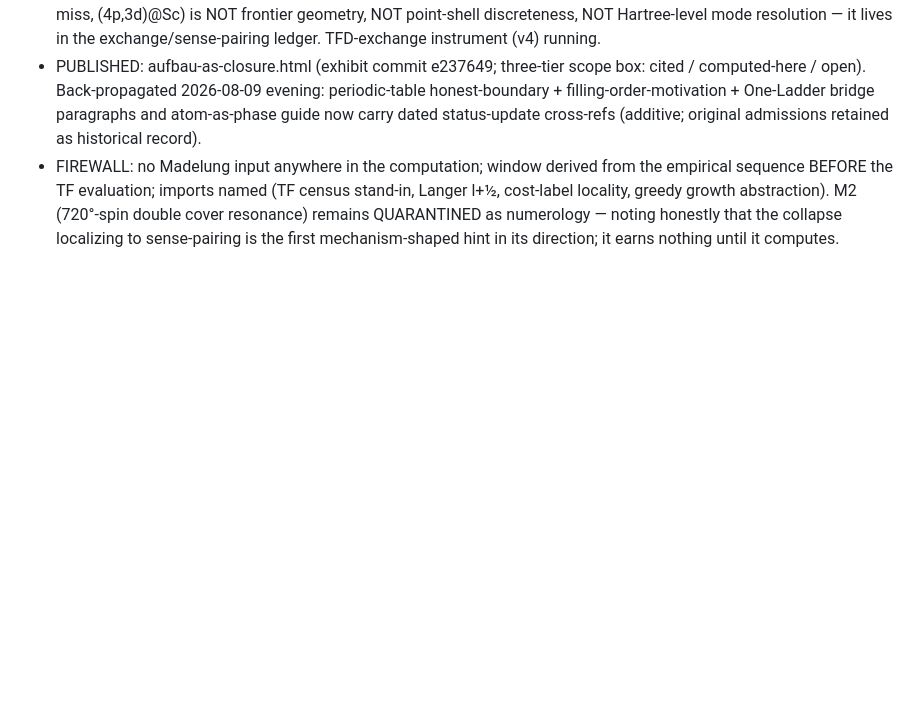
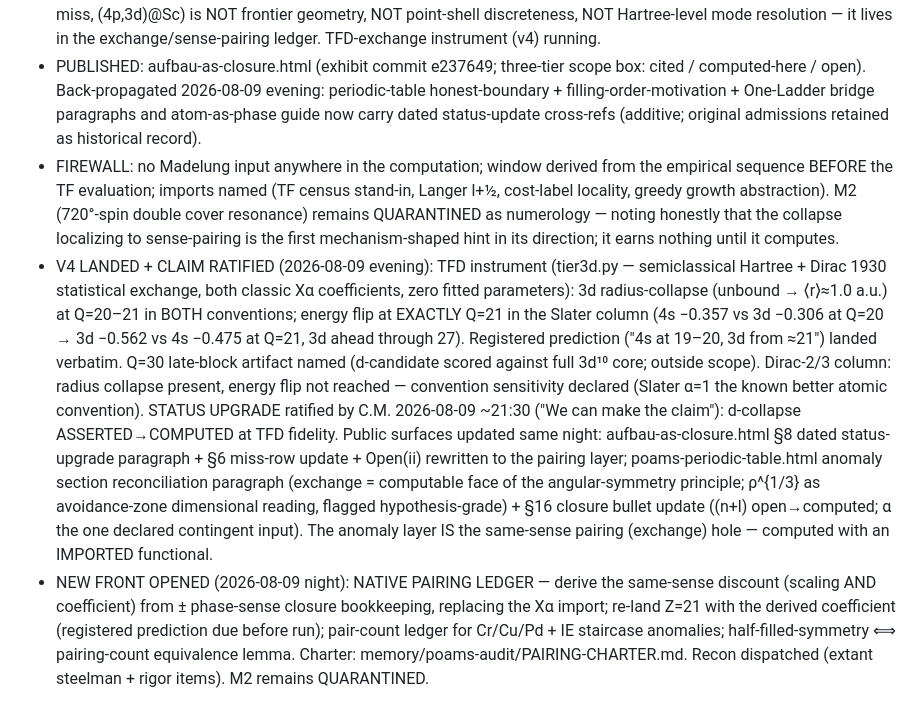
Before and after one commit to cfmilam/nr-poams-engineering, a Markdown page: proofs/DERIVATION-LEDGER.md, the part around the change. Drawn GitHub-style; blank space fills up the shorter version.

Commit message:
DERIVATION-LEDGER: v4 landed + claim ratified (d-collapse = exchange hole, flip at Q=21); native pairing ledger front opened

```diff
--- a/proofs/DERIVATION-LEDGER.md
+++ b/proofs/DERIVATION-LEDGER.md
@@ -1024,3 +1024,25 @@ assertions stand as the historical record; the ordering now has a computed sourc
   cover resonance) remains QUARANTINED as numerology — noting honestly that the
   collapse localizing to sense-pairing is the first mechanism-shaped hint in its
   direction; it earns nothing until it computes.
+- V4 LANDED + CLAIM RATIFIED (2026-08-09 evening): TFD instrument (tier3d.py — semiclassical
+  Hartree + Dirac 1930 statistical exchange, both classic Xα coefficients, zero fitted
+  parameters): 3d radius-collapse (unbound → ⟨r⟩≈1.0 a.u.) at Q=20–21 in BOTH conventions;
+  energy flip at EXACTLY Q=21 in the Slater column (4s −0.357 vs 3d −0.306 at Q=20 →
+  3d −0.562 vs 4s −0.475 at Q=21, 3d ahead through 27). Registered prediction ("4s at
+  19–20, 3d from ≈21") landed verbatim. Q=30 late-block artifact named (d-candidate scored
+  against full 3d¹⁰ core; outside scope). Dirac-2/3 column: radius collapse present, energy
+  flip not reached — convention sensitivity declared (Slater α=1 the known better atomic
+  convention). STATUS UPGRADE ratified by C.M. 2026-08-09 ~21:30 ("We can make the claim"):
+  d-collapse ASSERTED→COMPUTED at TFD fidelity. Public surfaces updated same night:
+  aufbau-as-closure.html §8 dated status-upgrade paragraph + §6 miss-row update + Open(ii)
+  rewritten to the pairing layer; poams-periodic-table.html anomaly section reconciliation
+  paragraph (exchange = computable face of the angular-symmetry principle; ρ^{1/3} as
+  avoidance-zone dimensional reading, flagged hypothesis-grade) + §16 closure bullet update
+  ((n+l) open→computed; α the one declared contingent input). The anomaly layer IS the
+  same-sense pairing (exchange) hole — computed with an IMPORTED functional.
+- NEW FRONT OPENED (2026-08-09 night): NATIVE PAIRING LEDGER — derive the same-sense
+  discount (scaling AND coefficient) from ± phase-sense closure bookkeeping, replacing the
+  Xα import; re-land Z=21 with the derived coefficient (registered prediction due before
+  run); pair-count ledger for Cr/Cu/Pd + IE staircase anomalies; half-filled-symmetry ⟺
+  pairing-count equivalence lemma. Charter: memory/poams-audit/PAIRING-CHARTER.md.
+  Recon dispatched (extant steelman + rigor items). M2 remains QUARANTINED.
```
